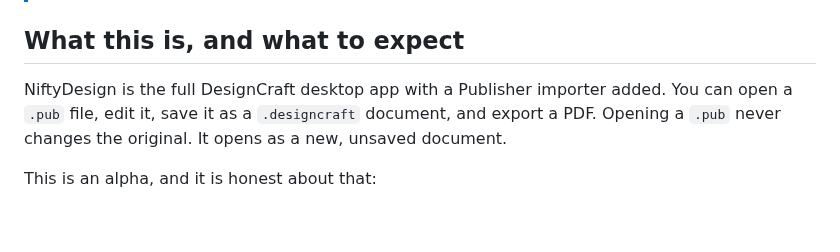
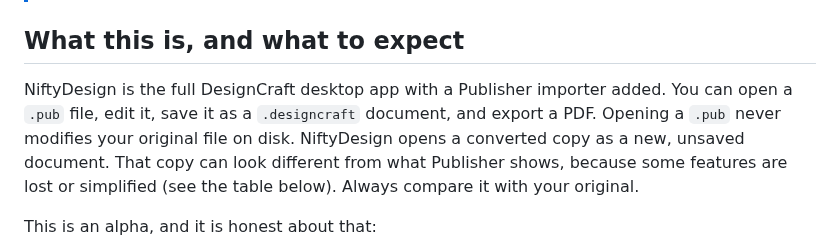
Before and after one commit to srt8hellcat2-ui/niftydesign, a Markdown page: README.md, the part around the change. Drawn GitHub-style; blank space fills up the shorter version.

Commit message:
Update README to clarify .pub file handling
Clarified that opening a .pub file does not modify the original and that the opened copy may differ from Publisher's display.

```diff
--- a/README.md
+++ b/README.md
@@ -27,7 +27,7 @@
 
 ## What this is, and what to expect
 
-NiftyDesign is the full DesignCraft desktop app with a Publisher importer added. You can open a `.pub` file, edit it, save it as a `.designcraft` document, and export a PDF. Opening a `.pub` never changes the original. It opens as a new, unsaved document.
+NiftyDesign is the full DesignCraft desktop app with a Publisher importer added. You can open a `.pub` file, edit it, save it as a `.designcraft` document, and export a PDF. Opening a `.pub` never modifies your original file on disk. NiftyDesign opens a converted copy as a new, unsaved document. That copy can look different from what Publisher shows, because some features are lost or simplified (see the table below). Always compare it with your original.
 
 This is an alpha, and it is honest about that:
 
```
